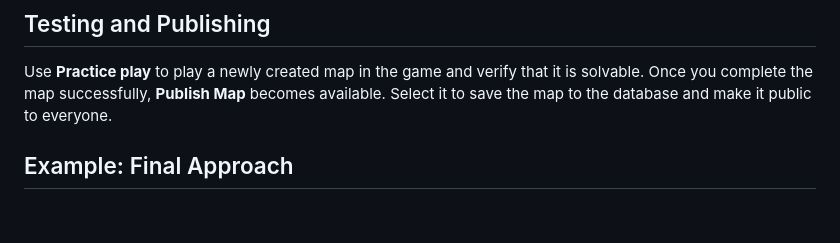
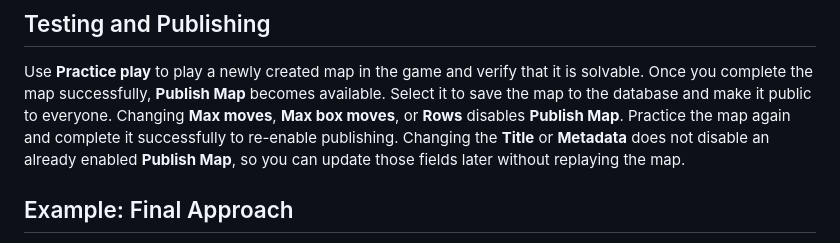
Before and after one commit to rustbasic/iqpush, a Markdown page: MAP_GUIDE.md, the part around the change. Rendered like a GitHub page; blank space fills up the shorter version.

Commit message:
IQ Push v0.1.3
IQ Push v0.1.3

```diff
--- a/MAP_GUIDE.md
+++ b/MAP_GUIDE.md
@@ -36,6 +36,7 @@ Maps may be up to 100 columns wide and 60 rows high. The current automatic valid
 ## Testing and Publishing
 
 Use **Practice play** to play a newly created map in the game and verify that it is solvable. Once you complete the map successfully, **Publish Map** becomes available. Select it to save the map to the database and make it public to everyone.
+Changing **Max moves**, **Max box moves**, or **Rows** disables **Publish Map**. Practice the map again and complete it successfully to re-enable publishing. Changing the **Title** or **Metadata** does not disable an already enabled **Publish Map**, so you can update those fields later without replaying the map.
 
 ## Example: Final Approach
 
```
